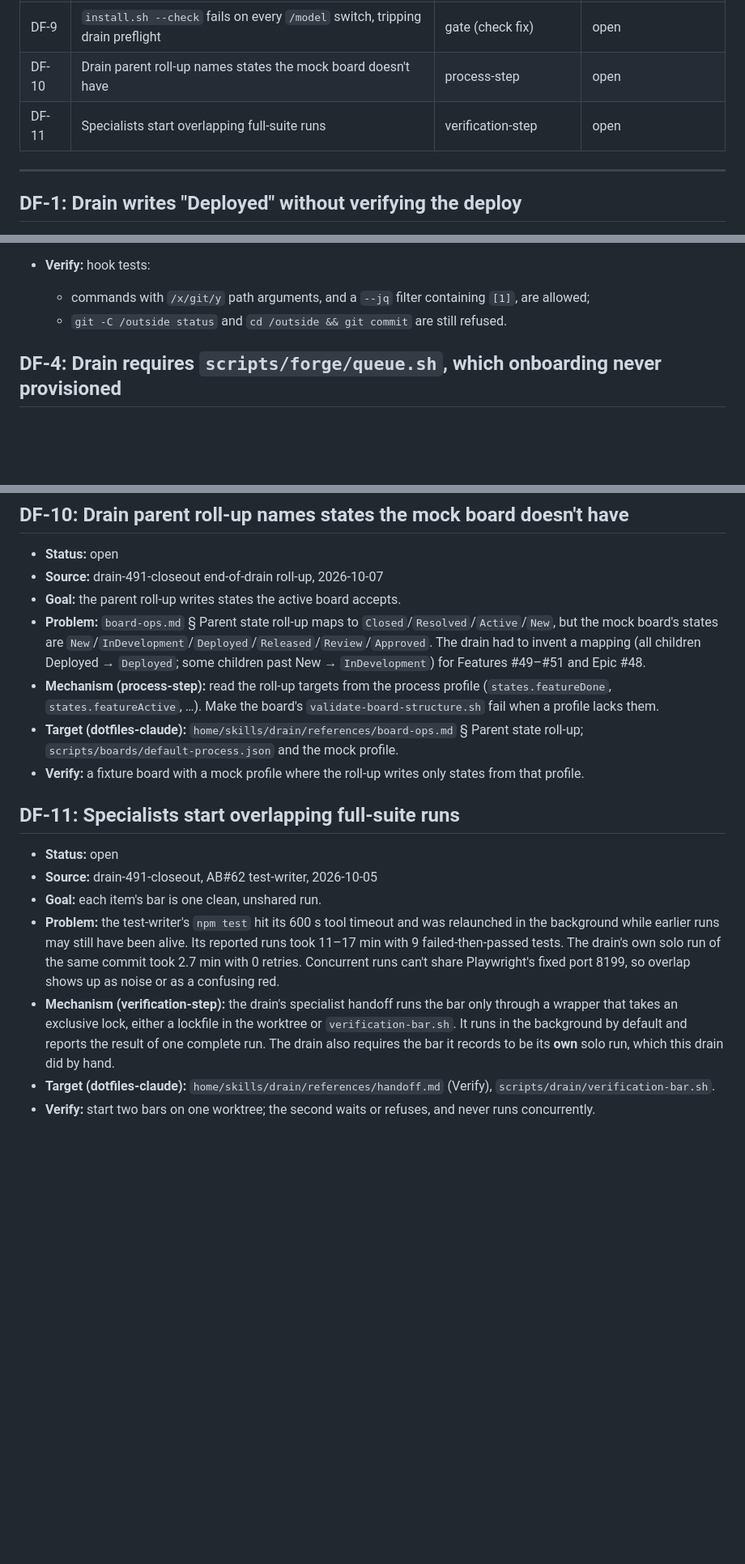
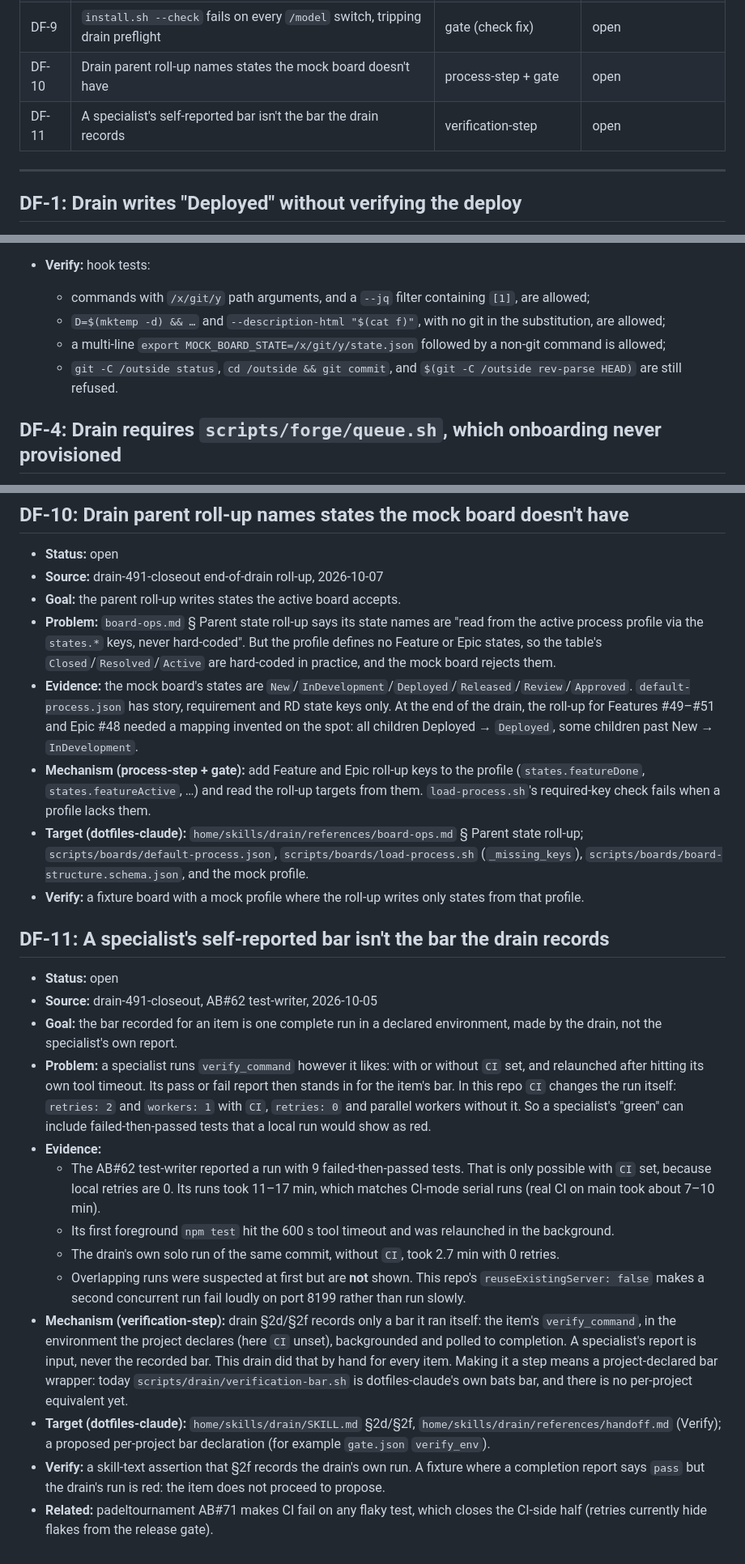
Before and after one commit to KjellTillstrand/padeltournament, a Markdown page: docs/upstream/dotfiles-claude-fixes.md, 3 parts joined by grey strips. Shown at 81% size. Rendered like a GitHub page; blank space fills up the shorter version.

Commit message:
fix(meta): retro review fixes for the register (AB#73)
DF-11 is rediagnosed: the evidence points to CI-mode runs, not overlap.
DF-2 now compares only the item's own paths. DF-8, DF-10 and DF-11 get
their own Evidence fields. Also more precise DF-3/6/7/10 mechanisms and
targets, and Deploy wording.

Co-Authored-By: Claude Opus 5.5 <noreply@anthropic.com>

```diff
--- a/docs/upstream/dotfiles-claude-fixes.md
+++ b/docs/upstream/dotfiles-claude-fixes.md
@@ -25,8 +25,8 @@ step), never prose alone, per the retro rule (REQ-490).
 | DF-7 | Review re-checks resumed by message lose their isolated worktree | process-step | open |
 | DF-8 | `/code-review` given a branch name reviews nothing and reports nothing | process-step | open |
 | DF-9 | `install.sh --check` fails on every `/model` switch, tripping drain preflight | gate (check fix) | open |
-| DF-10 | Drain parent roll-up names states the mock board doesn't have | process-step | open |
-| DF-11 | Specialists start overlapping full-suite runs | verification-step | open |
+| DF-10 | Drain parent roll-up names states the mock board doesn't have | process-step + gate | open |
+| DF-11 | A specialist's self-reported bar isn't the bar the drain records | verification-step | open |
 
 ---
 
@@ -159,7 +163,12 @@ step), never prose alone, per the retro rule (REQ-490).
 - **Verify:** hook tests:
   - commands with `/x/git/y` path arguments, and a `--jq` filter containing
     `[1]`, are allowed;
-  - `git -C /outside status` and `cd /outside && git commit` are still refused.
+  - `D=$(mktemp -d) && …` and `--description-html "$(cat f)"`, with no git in
+    the substitution, are allowed;
+  - a multi-line `export MOCK_BOARD_STATE=/x/git/y/state.json` followed by a
+    non-git command is allowed;
+  - `git -C /outside status`, `cd /outside && git commit`, and `$(git -C
+    /outside rev-parse HEAD)` are still refused.
 
 ## DF-4: Drain requires `scripts/forge/queue.sh`, which onboarding never provisioned
 
@@ -298,37 +316,64 @@ step), never prose alone, per the retro rule (REQ-490).
 - **Status:** open
 - **Source:** drain-491-closeout end-of-drain roll-up, 2026-10-07
 - **Goal:** the parent roll-up writes states the active board accepts.
-- **Problem:** `board-ops.md` § Parent state roll-up maps to
-  `Closed`/`Resolved`/`Active`/`New`, but the mock board's states are
-  `New`/`InDevelopment`/`Deployed`/`Released`/`Review`/`Approved`. The drain had
-  to invent a mapping (all children Deployed → `Deployed`; some children past New
-  → `InDevelopment`) for Features #49–#51 and Epic #48.
-- **Mechanism (process-step):** read the roll-up targets from the process
-  profile (`states.featureDone`, `states.featureActive`, …). Make the board's
-  `validate-board-structure.sh` fail when a profile lacks them.
+- **Problem:** `board-ops.md` § Parent state roll-up says its state names are
+  "read from the active process profile via the `states.*` keys, never
+  hard-coded". But the profile defines no Feature or Epic states, so the table's
+  `Closed`/`Resolved`/`Active` are hard-coded in practice, and the mock board
+  rejects them.
+- **Evidence:** the mock board's states are
+  `New`/`InDevelopment`/`Deployed`/`Released`/`Review`/`Approved`.
+  `default-process.json` has story, requirement and RD state keys only. At the
+  end of the drain, the roll-up for Features #49–#51 and Epic #48 needed a
+  mapping invented on the spot: all children Deployed → `Deployed`, some
+  children past New → `InDevelopment`.
+- **Mechanism (process-step + gate):** add Feature and Epic roll-up keys to the
+  profile (`states.featureDone`, `states.featureActive`, …) and read the roll-up
+  targets from them. `load-process.sh`'s required-key check fails when a
+  profile lacks them.
 - **Target (dotfiles-claude):** `home/skills/drain/references/board-ops.md`
-  § Parent state roll-up; `scripts/boards/default-process.json` and the mock
-  profile.
+  § Parent state roll-up; `scripts/boards/default-process.json`,
+  `scripts/boards/load-process.sh` (`_missing_keys`),
+  `scripts/boards/board-structure.schema.json`, and the mock profile.
 - **Verify:** a fixture board with a mock profile where the roll-up writes only
   states from that profile.
 
-## DF-11: Specialists start overlapping full-suite runs
+## DF-11: A specialist's self-reported bar isn't the bar the drain records
 
 - **Status:** open
 - **Source:** drain-491-closeout, AB#62 test-writer, 2026-10-05
-- **Goal:** each item's bar is one clean, unshared run.
-- **Problem:** the test-writer's `npm test` hit its 600 s tool timeout and was
-  relaunched in the background while earlier runs may still have been alive. Its
-  reported runs took 11–17 min with 9 failed-then-passed tests. The drain's own
-  solo run of the same commit took 2.7 min with 0 retries. Concurrent runs can't
-  share Playwright's fixed port 8199, so overlap shows up as noise or as a
-  confusing red.
-- **Mechanism (verification-step):** the drain's specialist handoff runs the bar
-  only through a wrapper that takes an exclusive lock, either a lockfile in the
-  worktree or `verification-bar.sh`. It runs in the background by default and
-  reports the result of one complete run. The drain also requires the bar it
-  records to be its **own** solo run, which this drain did by hand.
-- **Target (dotfiles-claude):** `home/skills/drain/references/handoff.md`
-  (Verify), `scripts/drain/verification-bar.sh`.
-- **Verify:** start two bars on one worktree; the second waits or refuses, and
-  never runs concurrently.
+- **Goal:** the bar recorded for an item is one complete run in a declared
+  environment, made by the drain, not the specialist's own report.
+- **Problem:** a specialist runs `verify_command` however it likes: with or
+  without `CI` set, and relaunched after hitting its own tool timeout. Its pass
+  or fail report then stands in for the item's bar. In this repo `CI` changes the
+  run itself: `retries: 2` and `workers: 1` with `CI`, `retries: 0` and parallel
+  workers without it. So a specialist's "green" can include failed-then-passed
+  tests that a local run would show as red.
+- **Evidence:**
+  - The AB#62 test-writer reported a run with 9 failed-then-passed tests. That
+    is only possible with `CI` set, because local retries are 0. Its runs took
+    11–17 min, which matches CI-mode serial runs (real CI on main took about
+    7–10 min).
+  - Its first foreground `npm test` hit the 600 s tool timeout and was
+    relaunched in the background.
+  - The drain's own solo run of the same commit, without `CI`, took 2.7 min with
+    0 retries.
+  - Overlapping runs were suspected at first but are **not** shown. This repo's
+    `reuseExistingServer: false` makes a second concurrent run fail loudly on
+    port 8199 rather than run slowly.
+- **Mechanism (verification-step):** drain §2d/§2f records only a bar it ran
+  itself: the item's `verify_command`, in the environment the project declares
+  (here `CI` unset), backgrounded and polled to completion. A specialist's
+  report is input, never the recorded bar. This drain did that by hand for every
+  item. Making it a step means a project-declared bar wrapper: today
+  `scripts/drain/verification-bar.sh` is dotfiles-claude's own bats bar, and
+  there is no per-project equivalent yet.
+- **Target (dotfiles-claude):** `home/skills/drain/SKILL.md` §2d/§2f,
+  `home/skills/drain/references/handoff.md` (Verify); a proposed per-project bar
+  declaration (for example `gate.json` `verify_env`).
+- **Verify:** a skill-text assertion that §2f records the drain's own run. A
+  fixture where a completion report says `pass` but the drain's run is red: the
+  item does not proceed to propose.
+- **Related:** padeltournament AB#71 makes CI fail on any flaky test, which
+  closes the CI-side half (retries currently hide flakes from the release gate).
```
Also changed, not shown: other parts of docs/upstream/dotfiles-claude-fixes.md (+32 -19 lines), .claude/CLAUDE.md (+2 -1 lines).
